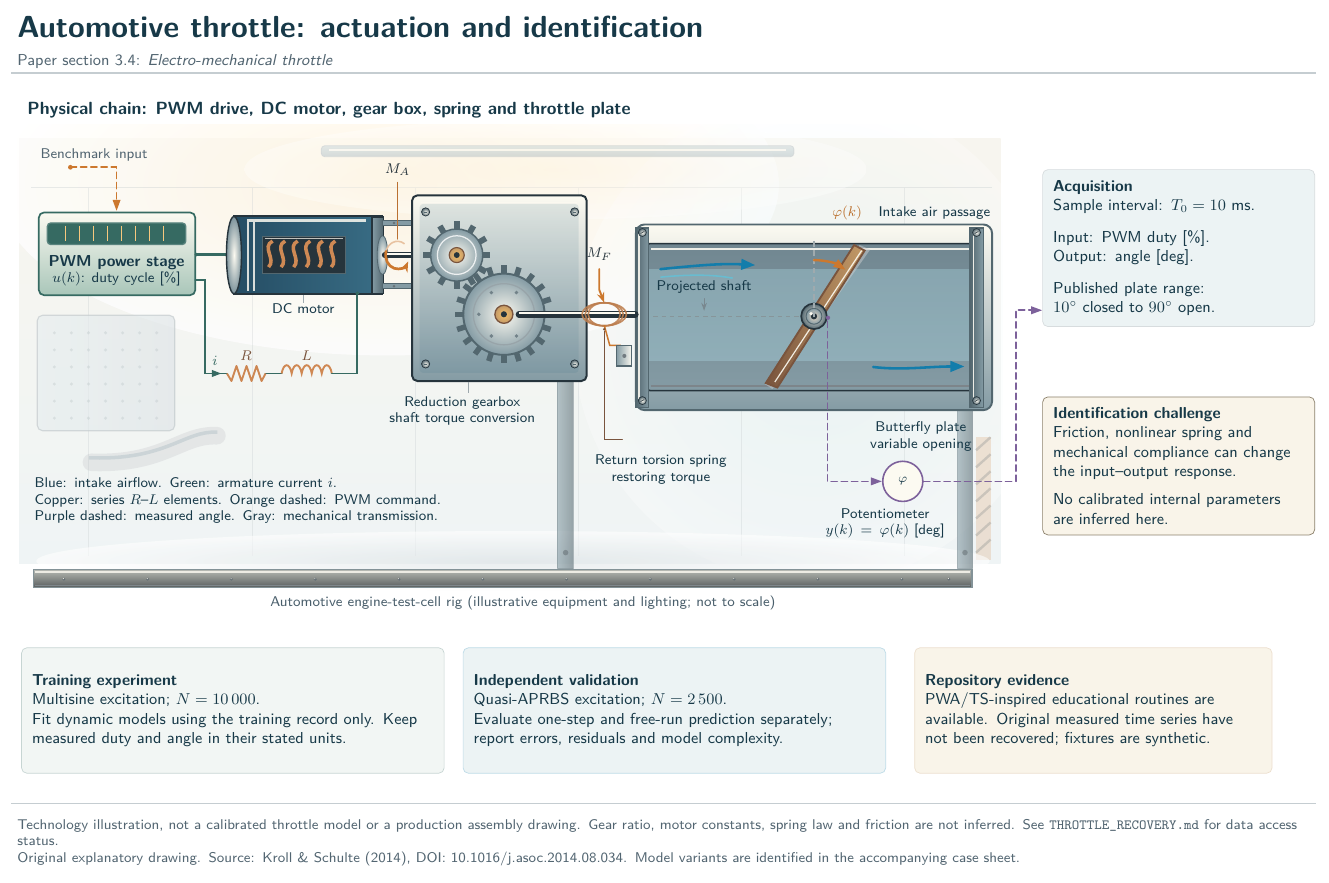
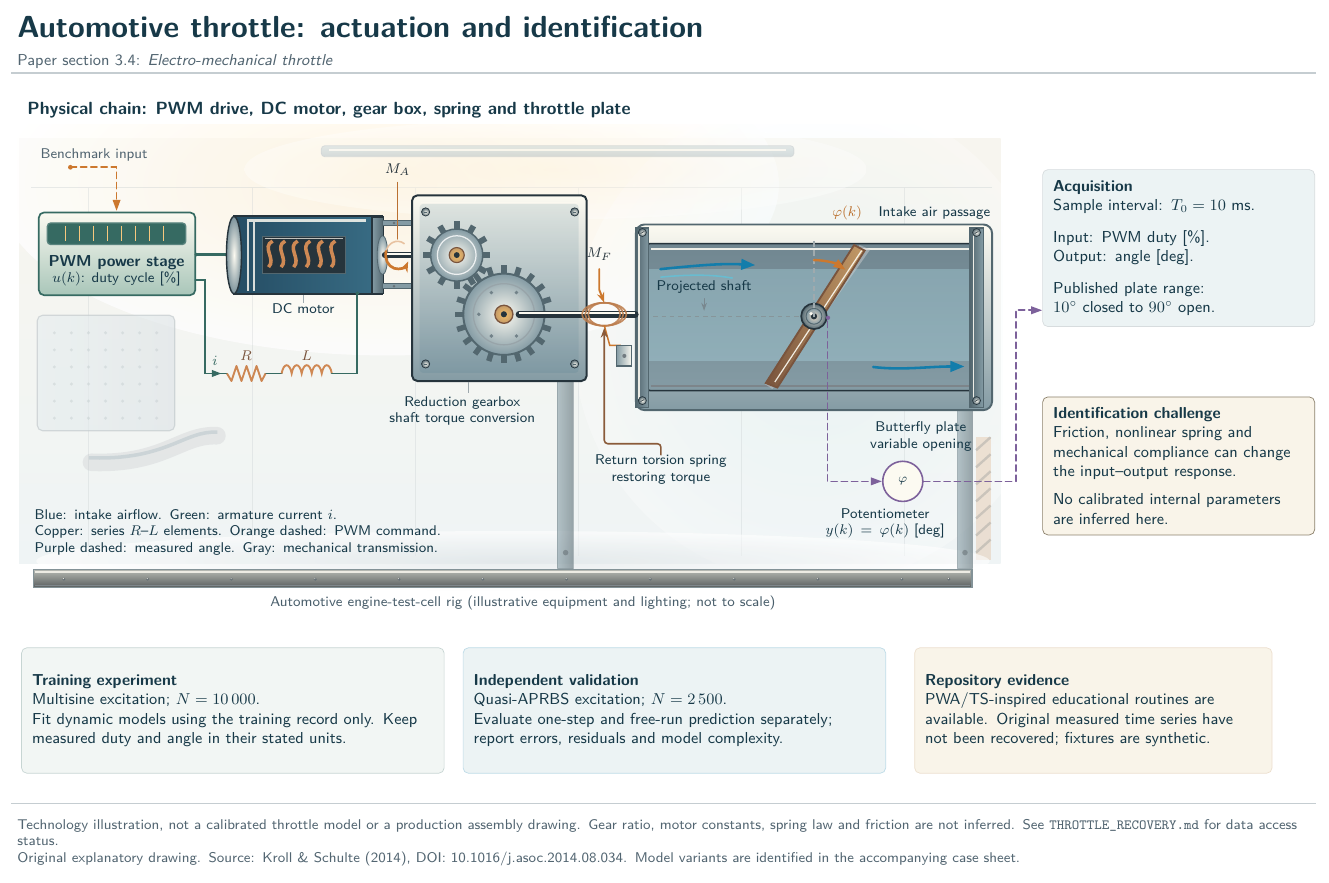
Before and after one commit to fobos123deimos/Undergraduate-Course-Intelligent-Systems-for-Process-Control-and-Automation, a LaTeX figure (benchmarks/tikz/04-throttle.tex): the whole page. Compiled offline with pdfLaTeX.

Commit message:
Increase legend clearance and anchor return-spring leader to its coil

```diff
--- a/benchmarks/tikz/04-throttle.tex
+++ b/benchmarks/tikz/04-throttle.tex
@@ -353,13 +353,16 @@
 \shade[draw=steelEdge,line width=.68pt,left color=steelShade,right color=steelHi]
  (12.06,-6.69) rectangle (12.37,-7.09);
 \fill[graphite!65] (12.22,-6.89) circle (.041);
-% A slim copper callout follows the empty inter-housing channel.
-% No opaque text panels obscure the spring or the mechanical shaft.
-\fill[bronzeShadow] (11.82,-6.36) circle (.028);
-\draw[bronzeShadow,line width=.71pt,line cap=round]
- (11.82,-6.40)--(11.82,-8.55)--(12.18,-8.55);
-\node[anchor=north,equipmentlabel,text width=2.67cm] at (12.95,-8.86)
+% Cohesive copper callout: the caption owns the line, routed entirely in
+% the free gap between housings. An upward arrowhead ends on the spring coil;
+% the short orange spring-to-bracket link above remains a mechanical detail.
+\node[anchor=north,equipmentlabel,text width=2.67cm]
+ (spring-caption) at (12.95,-8.86)
  {Return torsion spring\\restoring torque};
+\draw[bronzeShadow!80!amber,line width=.89pt,
+ rounded corners=2pt,line cap=round,
+ -{Stealth[length=1.95mm,width=1.38mm]}]
+ (spring-caption.north)--++(0,.22)-|(11.82,-6.33);
 
 % M_F points to the TOP of the actual concentric return coil.
 \node[anchor=south,notation,text=graphite] at (11.72,-4.99) {$M_F$};
```
Also changed, not shown: benchmarks/tikz/04-throttle.tex (6 more changed lines).
